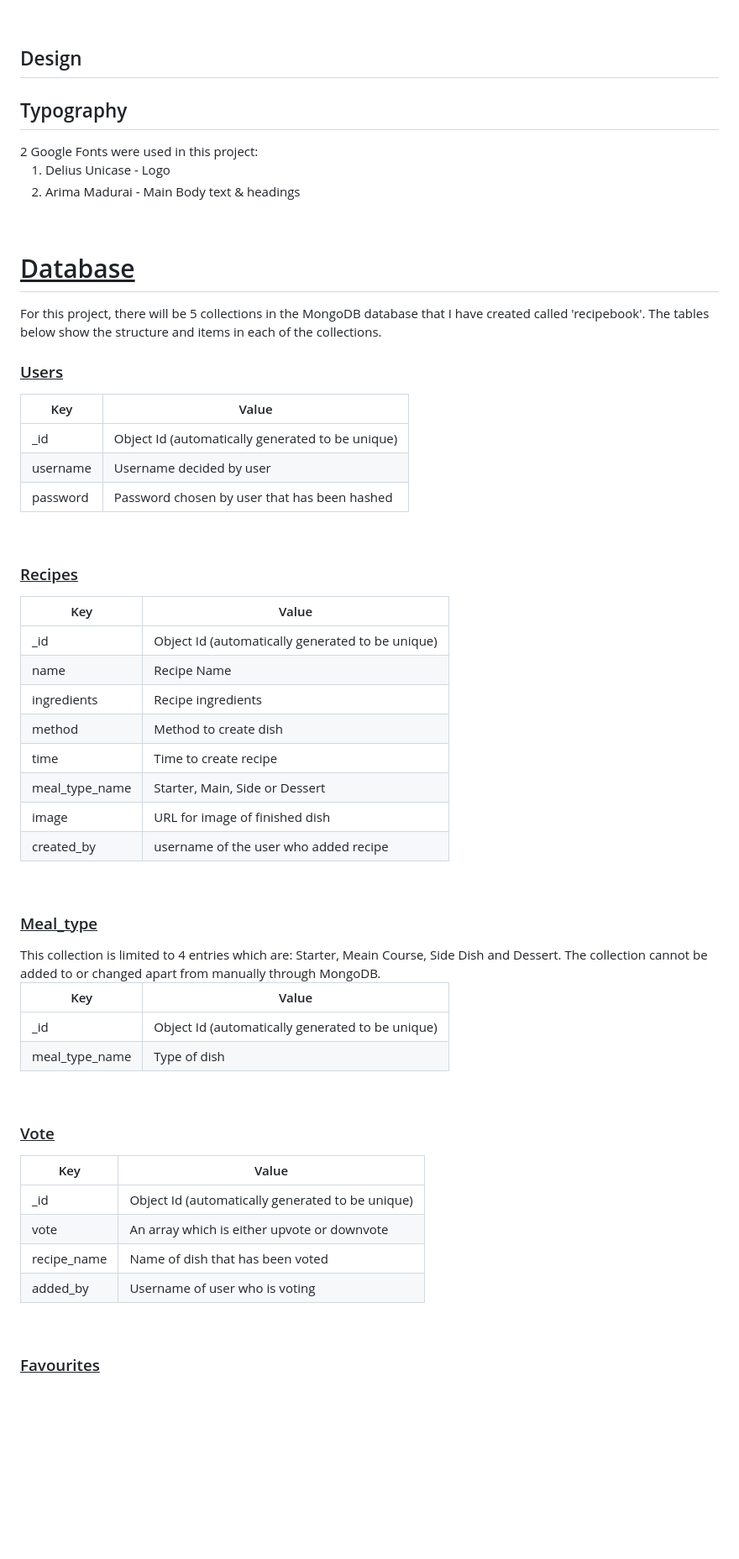
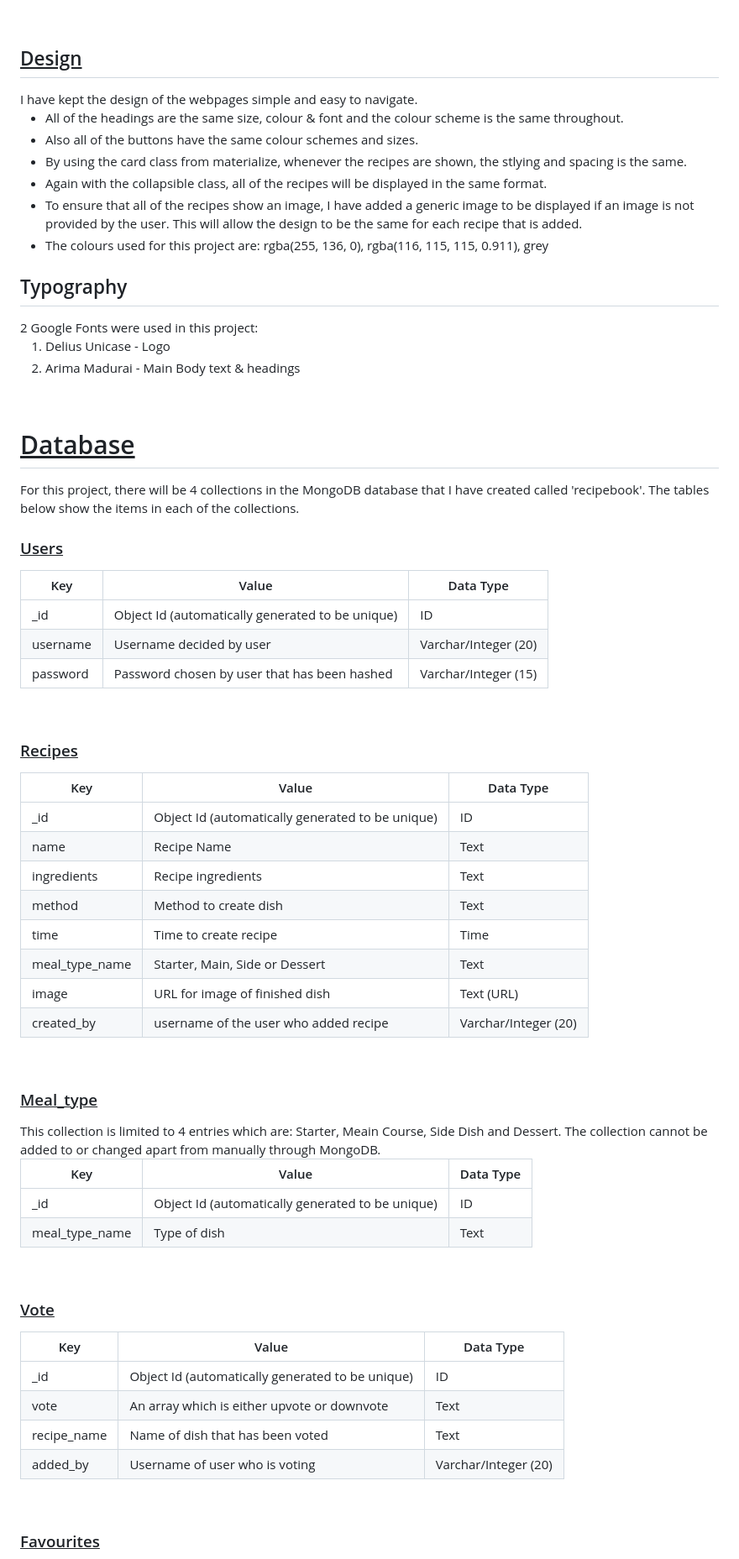
Before and after one commit to elliemcavoy/my-indian-recipebook, a Markdown page: README.md, the part around the change printed below. Shown: that part at 84% size. Drawn GitHub-style; blank space fills up the shorter version.

Commit message:
Database design added to README

```diff
--- a/README.md
+++ b/README.md
@@ -53,7 +53,15 @@ As a user of the website, the following actions and results would need to be ach
 <li>As a registered user, I want to be able to vote (upvote or downvote) on other user's recipes.</li>
 <li>As the admin user, I want to be able to remove and edit any recipe regardless of which user added it to the application.</li></ol><br>
 
-<h2>Design</h2>
+<h2 id="design"><u>Design</u></h2>
+I have kept the design of the webpages simple and easy to navigate.
+<ul><li>All of the headings are the same size, colour & font and the colour scheme is the same throughout.</li>
+<li>Also all of the buttons have the same colour schemes and sizes.</li>
+<li>By using the card class from materialize, whenever the recipes are shown, the stlying and spacing is the same.</li>
+<li>Again with the collapsible class, all of the recipes will be displayed in the same format.</li>
+<li>To ensure that all of the recipes show an image, I have added a generic image to be displayed if an image is not provided by the user. This will allow the design to be the same for each recipe that is added.</li>
+<li>The colours used for this project are: rgba(255, 136, 0), rgba(116, 115, 115, 0.911), grey </li></ul>
+
 
 <h2 id="typography">Typography</h2>
 2 Google Fonts were used in this project:
@@ -63,48 +71,48 @@ As a user of the website, the following actions and results would need to be ach
 </ol><br>
 
 <h1 id="database"><u>Database</u></h1>
-For this project, there will be 5 collections in the MongoDB database that I have created called 'recipebook'. The tables below show the structure and items in each of the collections.<br>
+For this project, there will be 4 collections in the MongoDB database that I have created called 'recipebook'. The tables below show the items in each of the collections.<br>
 
 <h3><u>Users</u></h3>
 
-| Key                | Value          |
-|--------------------|----------------|
-|_id | Object Id (automatically generated to be unique)|
-|username| Username decided by user|
-|password| Password chosen by user that has been hashed|
+| Key                | Value          |  Data Type       |
+|--------------------|----------------|------------------|
+|_id | Object Id (automatically generated to be unique)| ID |
+|username| Username decided by user| Varchar/Integer (20) |
+|password| Password chosen by user that has been hashed| Varchar/Integer (15) |
 
 <br>
 <h3><u>Recipes</u></h3>
 
-| Key                | Value          |
-|--------------------|----------------|
-|_id | Object Id (automatically generated to be unique)|
-|name| Recipe Name|
-|ingredients| Recipe ingredients|
-|method| Method to create dish|
-|time| Time to create recipe|
-|meal_type_name| Starter, Main, Side or Dessert|
-|image| URL for image of finished dish|
-|created_by|username of the user who added recipe|
+| Key                | Value          |  Data Type       |
+|--------------------|----------------|------------------|
+|_id | Object Id (automatically generated to be unique)| ID |
+|name| Recipe Name| Text |
+|ingredients| Recipe ingredients| Text |
+|method| Method to create dish| Text |
+|time| Time to create recipe| Time |
+|meal_type_name| Starter, Main, Side or Dessert| Text |
+|image| URL for image of finished dish| Text (URL) |
+|created_by|username of the user who added recipe| Varchar/Integer (20) |
 
 <br>
 <h3><u>Meal_type</u></h3>
 This collection is limited to 4 entries which are: Starter, Meain Course, Side Dish and Dessert. The collection cannot be added to or changed apart from manually through MongoDB.
 
-| Key                | Value          |
-|--------------------|----------------|
-|_id | Object Id (automatically generated to be unique)|
-|meal_type_name| Type of dish|
+| Key                | Value          |  Data Type       |
+|--------------------|----------------|------------------|
+|_id | Object Id (automatically generated to be unique)| ID |
+|meal_type_name| Type of dish| Text |
 
 <br>
 <h3><u>Vote</u></h3>
 
-| Key                | Value          |
-|--------------------|----------------|
-|_id | Object Id (automatically generated to be unique)|
-|vote| An array which is either upvote or downvote|
-|recipe_name|Name of dish that has been voted|
-|added_by|Username of user who is voting|
+| Key                | Value          |  Data Type       |
+|--------------------|----------------|------------------|
+|_id | Object Id (automatically generated to be unique)| ID |
+|vote| An array which is either upvote or downvote| Text |
+|recipe_name|Name of dish that has been voted| Text |
+|added_by|Username of user who is voting| Varchar/Integer (20) |
 
 <br>
 <h3><u>Favourites</u></h3>
```
Also changed, not shown: other parts of README.md (+19 -17 lines), static/images/conceptual.JPG (added), 1 other file.
